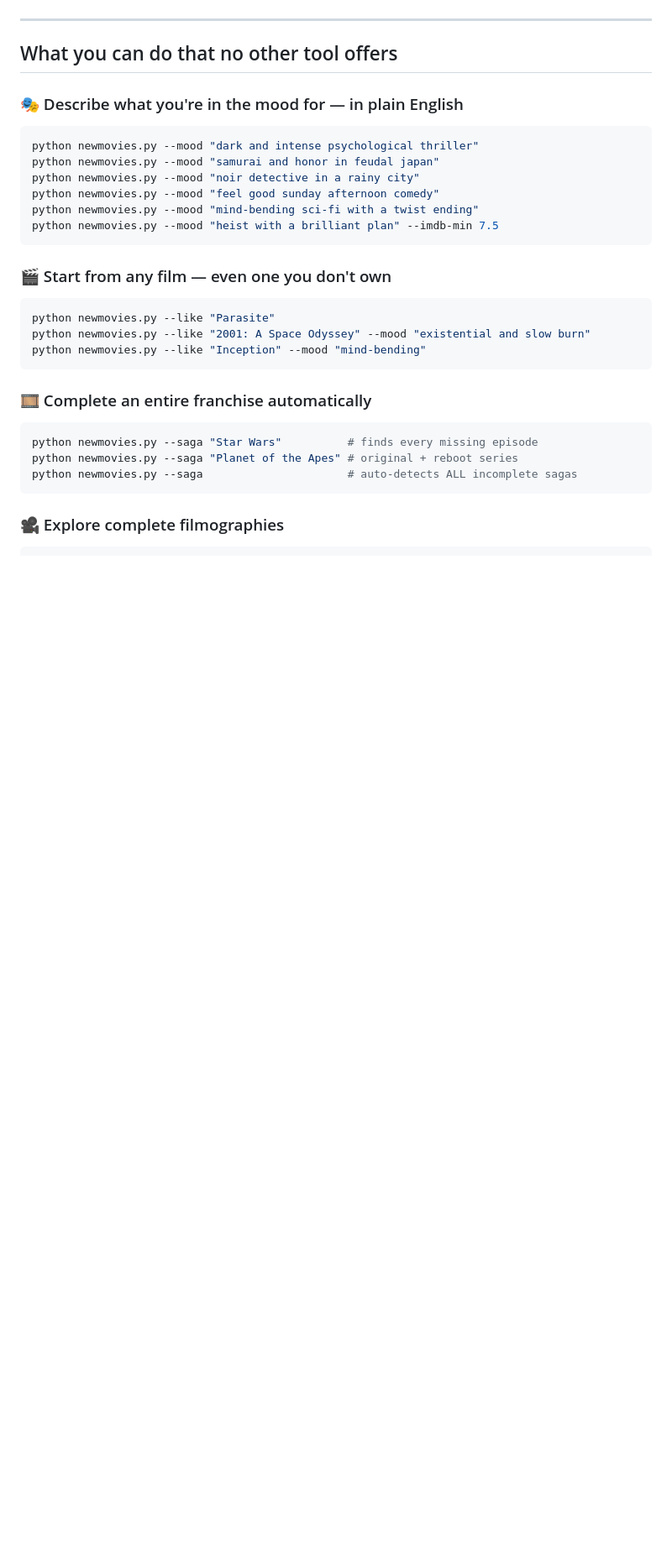
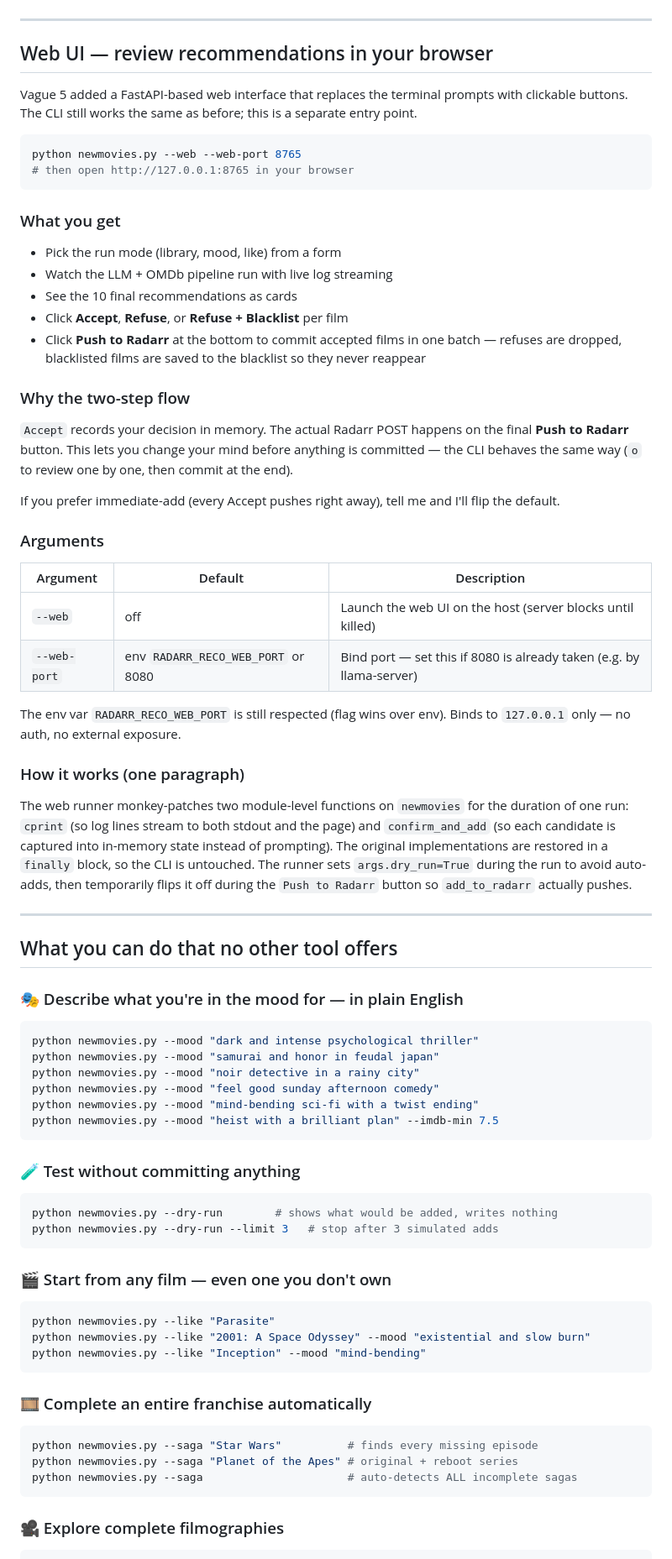
Before and after one commit to nikodindon/radarr-movie-recommender, a Markdown page: README.md, the part around one of its changes. Shown at 84% size. Rendered like a GitHub page; blank space fills up the shorter version.

````diff
--- a/README.md
+++ b/README.md
@@ -47,6 +47,60 @@ Your collection grows by itself , every morning if you want, 10 new films picked
 
 ---
 
+## Web UI — review recommendations in your browser
+
+Vague 5 added a FastAPI-based web interface that replaces the terminal
+prompts with clickable buttons. The CLI still works the same as before;
+this is a separate entry point.
+
+```bash
+python newmovies.py --web --web-port 8765
+# then open http://127.0.0.1:8765 in your browser
+```
+
+### What you get
+
+- Pick the run mode (library, mood, like) from a form
+- Watch the LLM + OMDb pipeline run with live log streaming
+- See the 10 final recommendations as cards
+- Click **Accept**, **Refuse**, or **Refuse + Blacklist** per film
+- Click **Push to Radarr** at the bottom to commit accepted films in
+  one batch — refuses are dropped, blacklisted films are saved to the
+  blacklist so they never reappear
+
+### Why the two-step flow
+
+`Accept` records your decision in memory. The actual Radarr POST
+happens on the final **Push to Radarr** button. This lets you change
+your mind before anything is committed — the CLI behaves the same way
+(`o` to review one by one, then commit at the end).
+
+If you prefer immediate-add (every Accept pushes right away), tell me
+and I'll flip the default.
+
+### Arguments
+
+| Argument | Default | Description |
+|---|---|---|
+| `--web` | off | Launch the web UI on the host (server blocks until killed) |
+| `--web-port` | env `RADARR_RECO_WEB_PORT` or 8080 | Bind port — set this if 8080 is already taken (e.g. by llama-server) |
+
+The env var `RADARR_RECO_WEB_PORT` is still respected (flag wins over
+env). Binds to `127.0.0.1` only — no auth, no external exposure.
+
+### How it works (one paragraph)
+
+The web runner monkey-patches two module-level functions on
+`newmovies` for the duration of one run: `cprint` (so log lines stream
+to both stdout and the page) and `confirm_and_add` (so each candidate
+is captured into in-memory state instead of prompting). The original
+implementations are restored in a `finally` block, so the CLI is
+untouched. The runner sets `args.dry_run=True` during the run to avoid
+auto-adds, then temporarily flips it off during the `Push to Radarr`
+button so `add_to_radarr` actually pushes.
+
+---
+
 ## What you can do that no other tool offers
 
 ### 🎭 Describe what you're in the mood for — in plain English
@@ -57,6 +111,12 @@ python newmovies.py --mood "noir detective in a rainy city"
 python newmovies.py --mood "feel good sunday afternoon comedy"
 python newmovies.py --mood "mind-bending sci-fi with a twist ending"
 python newmovies.py --mood "heist with a brilliant plan" --imdb-min 7.5
+```
+
+### 🧪 Test without committing anything
+```bash
+python newmovies.py --dry-run        # shows what would be added, writes nothing
+python newmovies.py --dry-run --limit 3   # stop after 3 simulated adds
 ```
 
 ### 🎬 Start from any film — even one you don't own
````
Also changed, not shown: other parts of README.md (+37 -3 lines).
